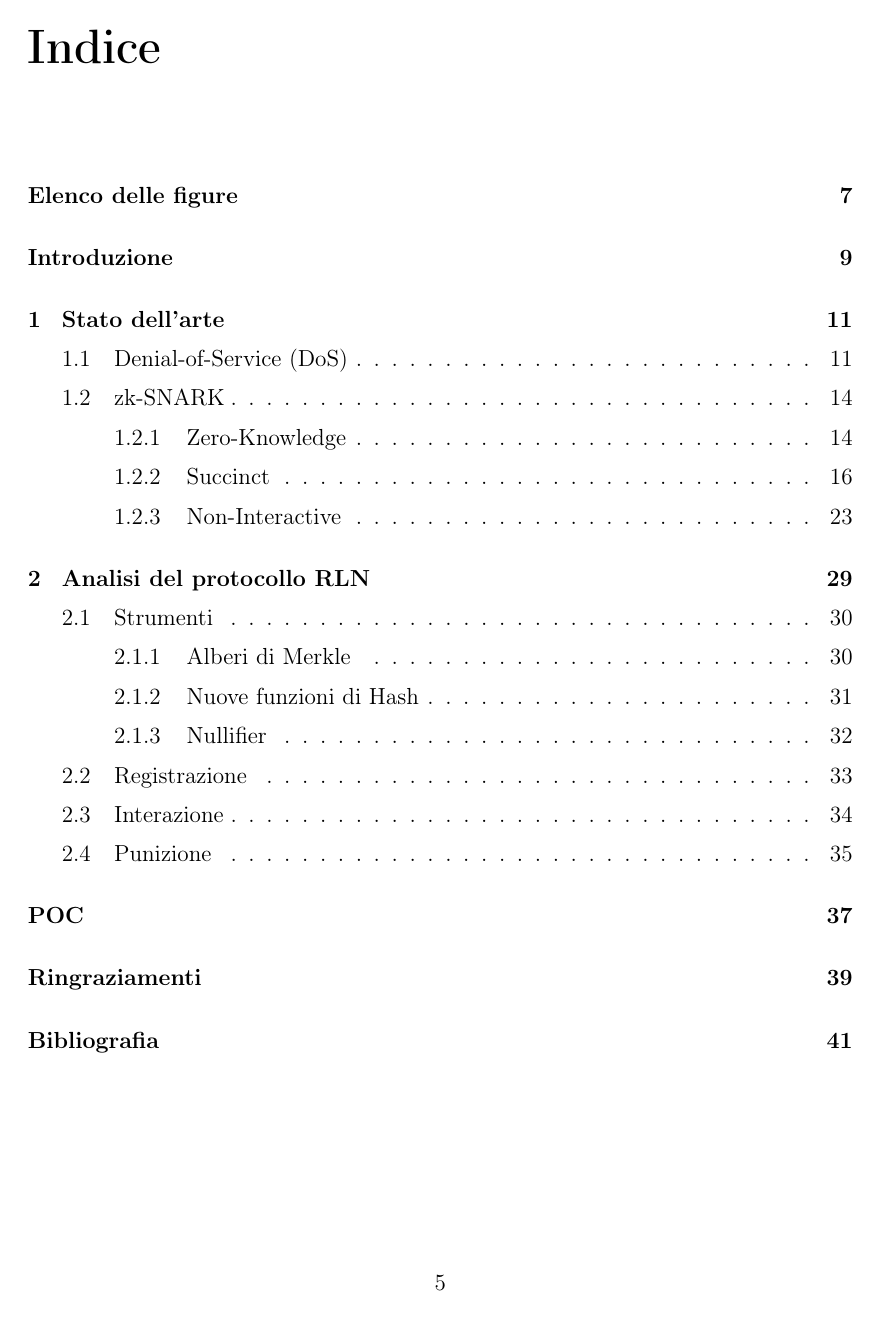
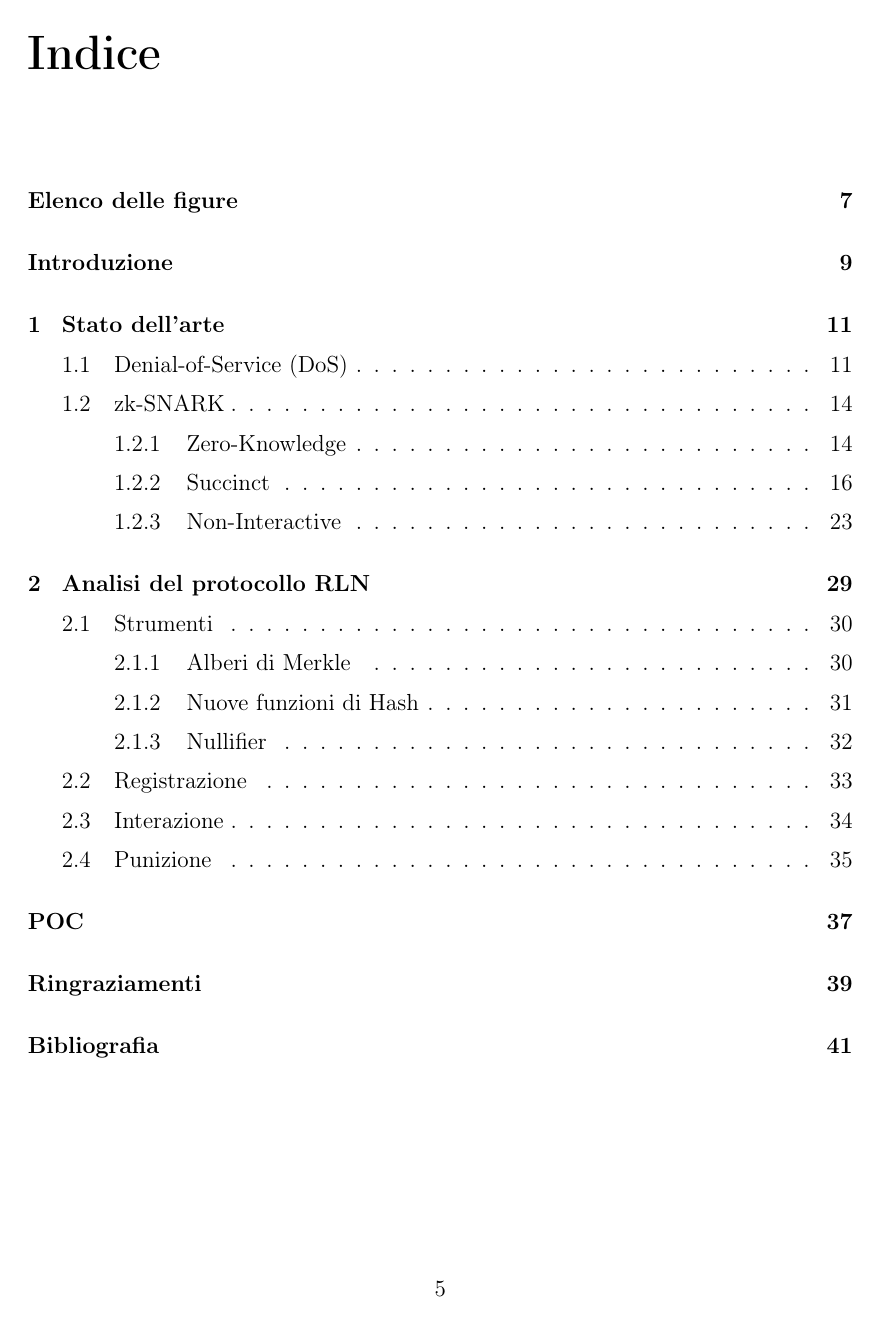
Before and after one commit to BabelDev0/bachelor-thesis, a LaTeX thesis (tex/thesis.tex): page 5 of 42. Compiled offline with pdfLaTeX.

Commit message:
fix: Warning: \headheight is too small

```diff
--- a/tex/thesis.tex
+++ b/tex/thesis.tex
@@ -32,6 +32,7 @@
 \definecolor{LightGray}{gray}{0.9}
 \setlength{\parindent}{0em}
 \setlength{\parskip}{0.5em}
+\setlength{\headheight}{15pt}
 
 % \usemintedstyle{colorful}
 
```
Also changed, not shown: tex/thesis.pdf.
